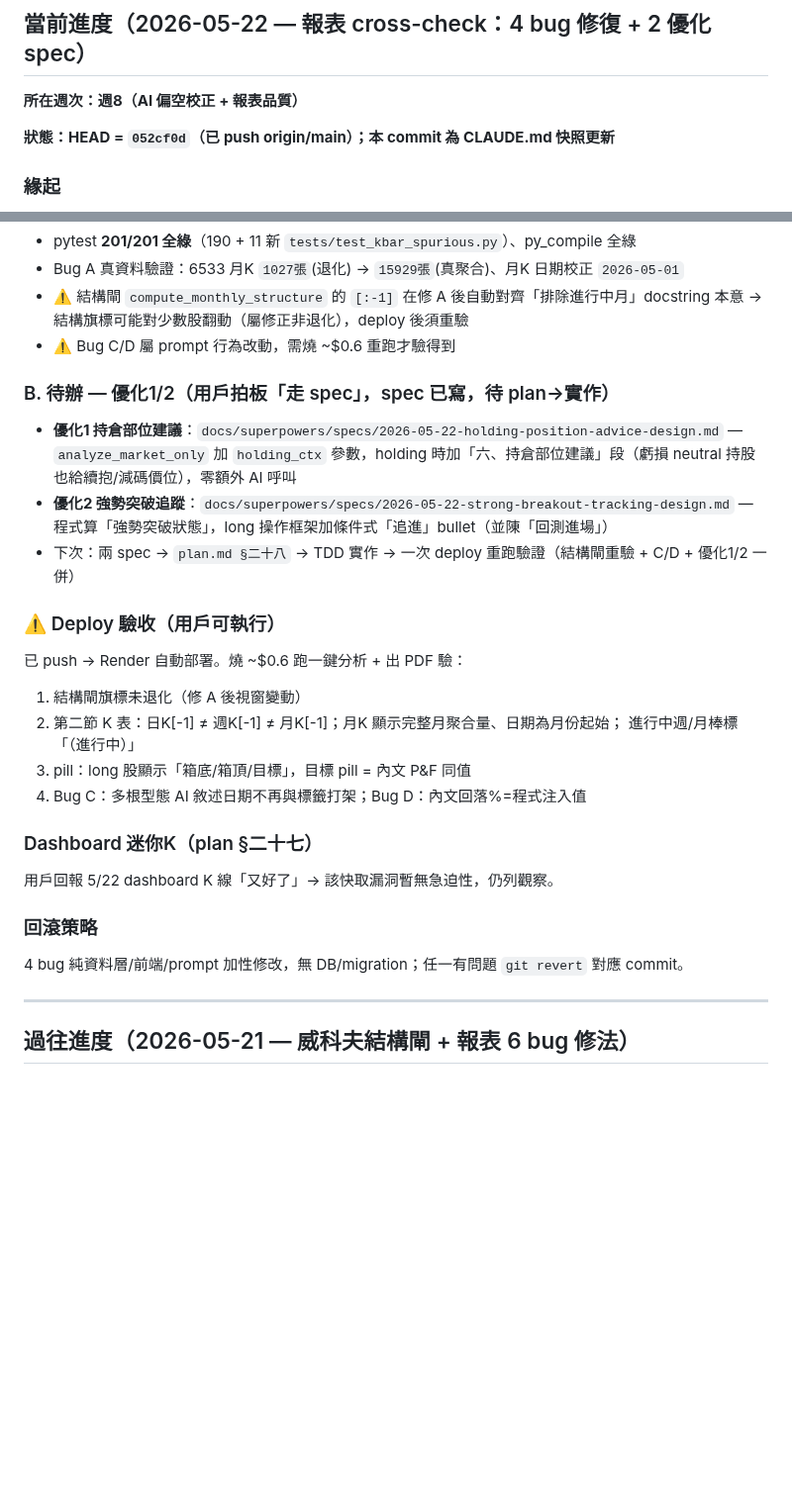
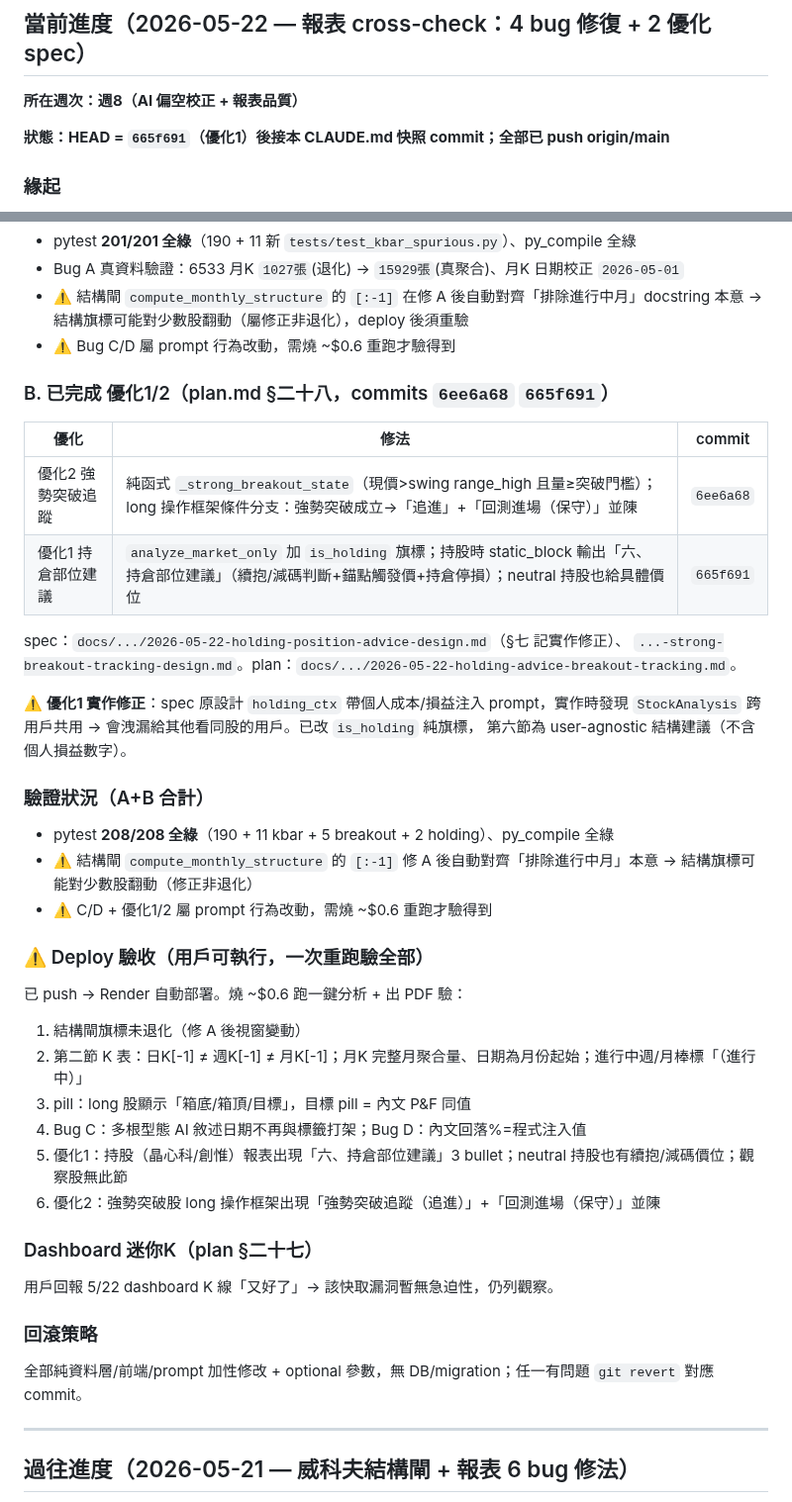
Before and after one commit to Jason690926/investment-system, a Markdown page: CLAUDE.md, 2 parts joined by grey strips. Shown at 99% size. GitHub-like rendering; blank space fills up the shorter version.

Commit message:
docs: 更新當前進度快照 — 優化1/2 完成（plan §二十八）
Co-Authored-By: Claude Opus 4.7 (1M context) <noreply@anthropic.com>

```diff
--- a/CLAUDE.md
+++ b/CLAUDE.md
@@ -10,7 +10,7 @@
 
 **所在週次：週8（AI 偏空校正 + 報表品質）**
 
-**狀態：HEAD = `052cf0d`（已 push origin/main）；本 commit 為 CLAUDE.md 快照更新**
+**狀態：HEAD = `665f691`（優化1）後接本 CLAUDE.md 快照 commit；全部已 push origin/main**
 
 ### 緣起
 用戶 5/22 dashboard K 線恢復後，提供 5/22 股價截圖 + 5/21 晚上報表 PDF（27頁15股）交叉核對。
@@ -36,27 +36,38 @@ spec：`docs/superpowers/specs/2026-05-22-kbar-spurious-bar-fix-design.md`
   本意 → 結構旗標可能對少數股翻動（屬修正非退化），deploy 後須重驗
 - ⚠️ Bug C/D 屬 prompt 行為改動，需燒 ~$0.6 重跑才驗得到
 
-### B. 待辦 — 優化1/2（用戶拍板「走 spec」，spec 已寫，待 plan→實作）
-- **優化1 持倉部位建議**：`docs/superpowers/specs/2026-05-22-holding-position-advice-design.md`
-  — `analyze_market_only` 加 `holding_ctx` 參數，holding 時加「六、持倉部位建議」段（虧損 neutral
-  持股也給續抱/減碼價位），零額外 AI 呼叫
-- **優化2 強勢突破追蹤**：`docs/superpowers/specs/2026-05-22-strong-breakout-tracking-design.md`
-  — 程式算「強勢突破狀態」，long 操作框架加條件式「追進」bullet（並陳「回測進場」）
-- 下次：兩 spec → `plan.md §二十八` → TDD 實作 → 一次 deploy 重跑驗證（結構閘重驗 + C/D + 優化1/2 一併）
+### B. 已完成 優化1/2（plan.md §二十八，commits `6ee6a68` `665f691`）
+| 優化 | 修法 | commit |
+|------|------|--------|
+| 優化2 強勢突破追蹤 | 純函式 `_strong_breakout_state`（現價>swing range_high 且量≥突破門檻）；long 操作框架條件分支：強勢突破成立→「追進」+「回測進場（保守）」並陳 | `6ee6a68` |
+| 優化1 持倉部位建議 | `analyze_market_only` 加 `is_holding` 旗標；持股時 static_block 輸出「六、持倉部位建議」（續抱/減碼判斷+錨點觸發價+持倉停損）；neutral 持股也給具體價位 | `665f691` |
 
-### ⚠️ Deploy 驗收（用戶可執行）
+spec：`docs/.../2026-05-22-holding-position-advice-design.md`（§七 記實作修正）、
+`...-strong-breakout-tracking-design.md`。plan：`docs/.../2026-05-22-holding-advice-breakout-tracking.md`。
+
+⚠️ **優化1 實作修正**：spec 原設計 `holding_ctx` 帶個人成本/損益注入 prompt，實作時發現
+`StockAnalysis` 跨用戶共用 → 會洩漏給其他看同股的用戶。已改 `is_holding` 純旗標，
+第六節為 user-agnostic 結構建議（不含個人損益數字）。
+
+### 驗證狀況（A+B 合計）
+- pytest **208/208 全綠**（190 + 11 kbar + 5 breakout + 2 holding）、py_compile 全綠
+- ⚠️ 結構閘 `compute_monthly_structure` 的 `[:-1]` 修 A 後自動對齊「排除進行中月」本意 → 結構旗標可能對少數股翻動（修正非退化）
+- ⚠️ C/D + 優化1/2 屬 prompt 行為改動，需燒 ~$0.6 重跑才驗得到
+
+### ⚠️ Deploy 驗收（用戶可執行，一次重跑驗全部）
 已 push → Render 自動部署。燒 ~$0.6 跑一鍵分析 + 出 PDF 驗：
 1. 結構閘旗標未退化（修 A 後視窗變動）
-2. 第二節 K 表：日K[-1] ≠ 週K[-1] ≠ 月K[-1]；月K 顯示完整月聚合量、日期為月份起始；
-   進行中週/月棒標「（進行中）」
+2. 第二節 K 表：日K[-1] ≠ 週K[-1] ≠ 月K[-1]；月K 完整月聚合量、日期為月份起始；進行中週/月棒標「（進行中）」
 3. pill：long 股顯示「箱底/箱頂/目標」，目標 pill = 內文 P&F 同值
 4. Bug C：多根型態 AI 敘述日期不再與標籤打架；Bug D：內文回落%=程式注入值
+5. 優化1：持股（晶心科/創惟）報表出現「六、持倉部位建議」3 bullet；neutral 持股也有續抱/減碼價位；觀察股無此節
+6. 優化2：強勢突破股 long 操作框架出現「強勢突破追蹤（追進）」+「回測進場（保守）」並陳
 
 ### Dashboard 迷你K（plan §二十七）
 用戶回報 5/22 dashboard K 線「又好了」→ 該快取漏洞暫無急迫性，仍列觀察。
 
 ### 回滾策略
-4 bug 純資料層/前端/prompt 加性修改，無 DB/migration；任一有問題 `git revert` 對應 commit。
+全部純資料層/前端/prompt 加性修改 + optional 參數，無 DB/migration；任一有問題 `git revert` 對應 commit。
 
 ---
 
```
